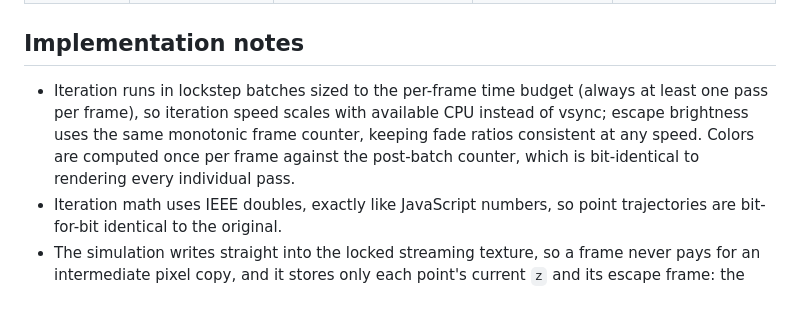
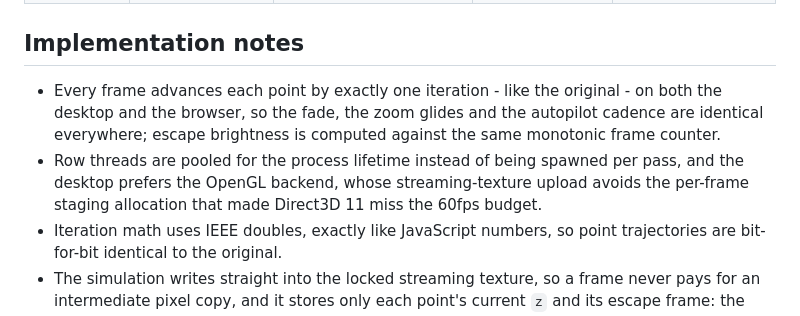
Before and after one commit to richie-rich90454/mandelbrot_emerger_pp, a Markdown page: README.md, the part around the change. Drawn GitHub-style.

Commit message:
Document the single-pass pacing and the desktop renderer choice

```diff
--- a/README.md
+++ b/README.md
@@ -143,7 +143,8 @@ cmake --build build --config Release
 
 ## Implementation notes
 
-- Iteration runs in lockstep batches sized to the per-frame time budget (always at least one pass per frame), so iteration speed scales with available CPU instead of vsync; escape brightness uses the same monotonic frame counter, keeping fade ratios consistent at any speed. Colors are computed once per frame against the post-batch counter, which is bit-identical to rendering every individual pass.
+- Every frame advances each point by exactly one iteration - like the original - on both the desktop and the browser, so the fade, the zoom glides and the autopilot cadence are identical everywhere; escape brightness is computed against the same monotonic frame counter.
+- Row threads are pooled for the process lifetime instead of being spawned per pass, and the desktop prefers the OpenGL backend, whose streaming-texture upload avoids the per-frame staging allocation that made Direct3D 11 miss the 60fps budget.
 - Iteration math uses IEEE doubles, exactly like JavaScript numbers, so point trajectories are bit-for-bit identical to the original.
 - The simulation writes straight into the locked streaming texture, so a frame never pays for an intermediate pixel copy, and it stores only each point's current `z` and its escape frame: the seed `c` comes from per-row and per-column tables instead of a second full-frame array, which halves both the memory footprint and the per-pass memory traffic.
 - Screenshots are written by a dependency-free PNG encoder (stored deflate blocks).
```
